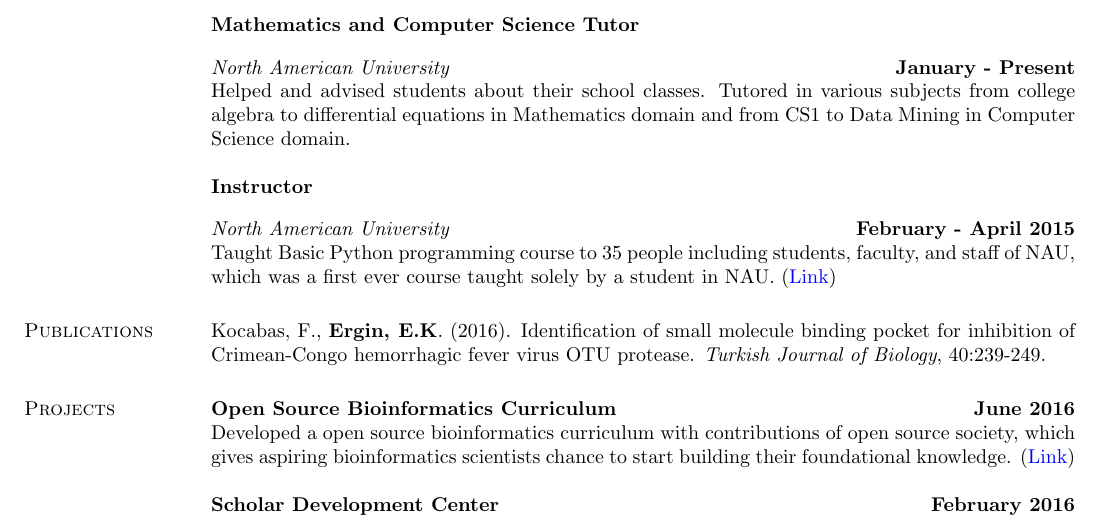
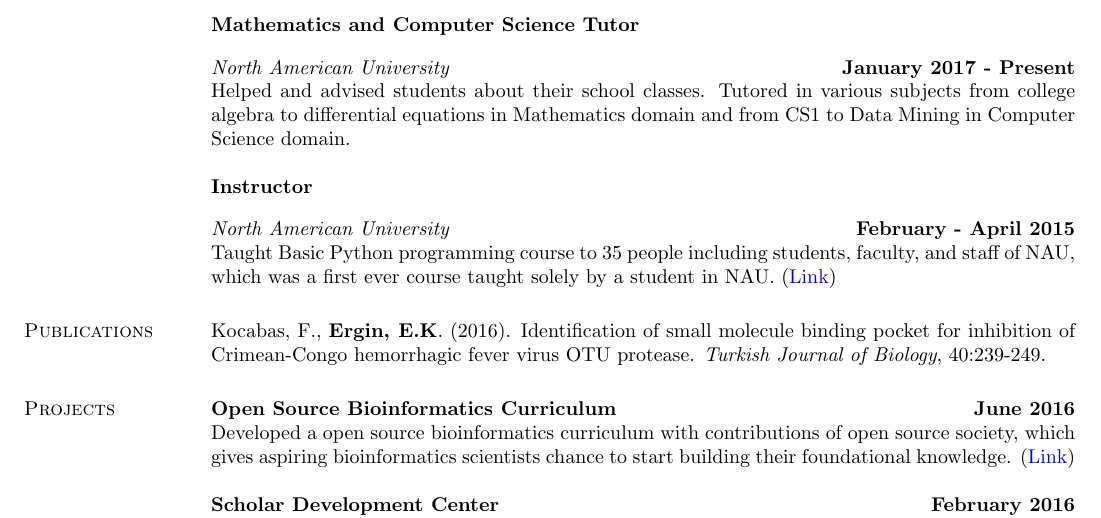
Before and after one commit to eneskemalergin/My_CV, a LaTeX CV (Academic_CV.tex): part of page 2 of 2, cut so that both start at the same text. Compiled offline with pdfLaTeX.

Commit message:
CV typo fixed

```diff
--- a/Academic_CV.tex
+++ b/Academic_CV.tex
@@ -137,7 +137,7 @@ Co-taught 4 undergraduate level courses for computer science department to over
 {\bf Mathematics and Computer Science Tutor}
 \vspace{-.1cm}
 
-{\em North American University} \hfill {\bf January - Present}\\
+{\em North American University} \hfill {\bf January 2017 - Present}\\
 Helped and advised students about their school classes. Tutored in various subjects from college algebra to differential equations in Mathematics domain and from CS1 to Data Mining in Computer Science domain.
 
 {\bf Instructor}
```
Also changed, not shown: Academic_CV.pdf.
